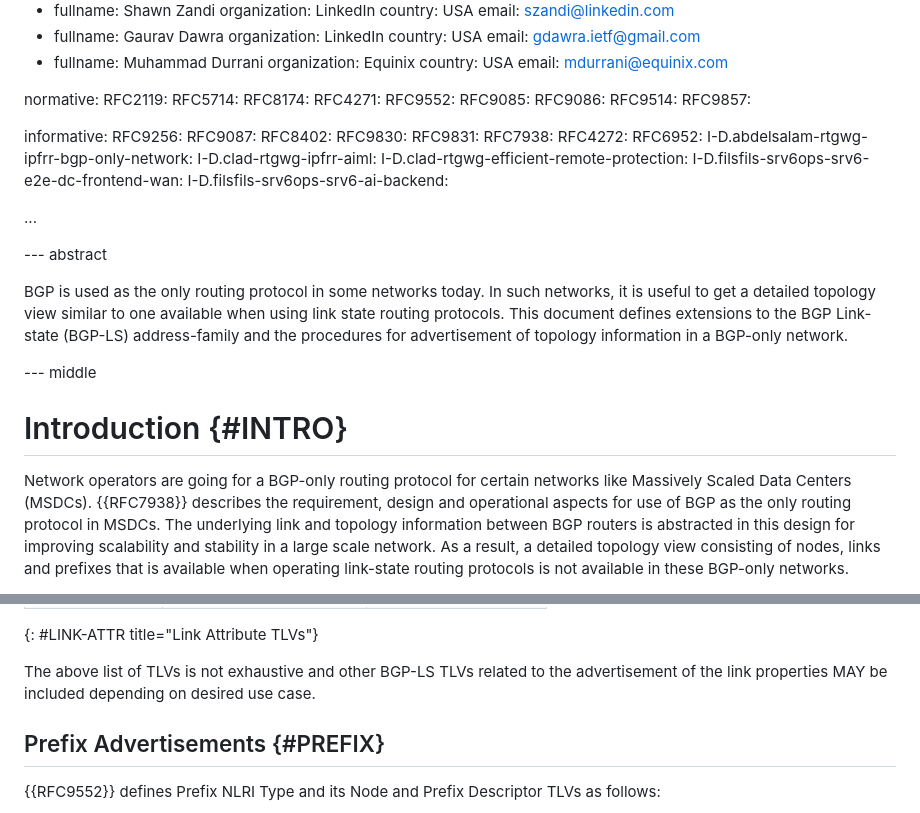
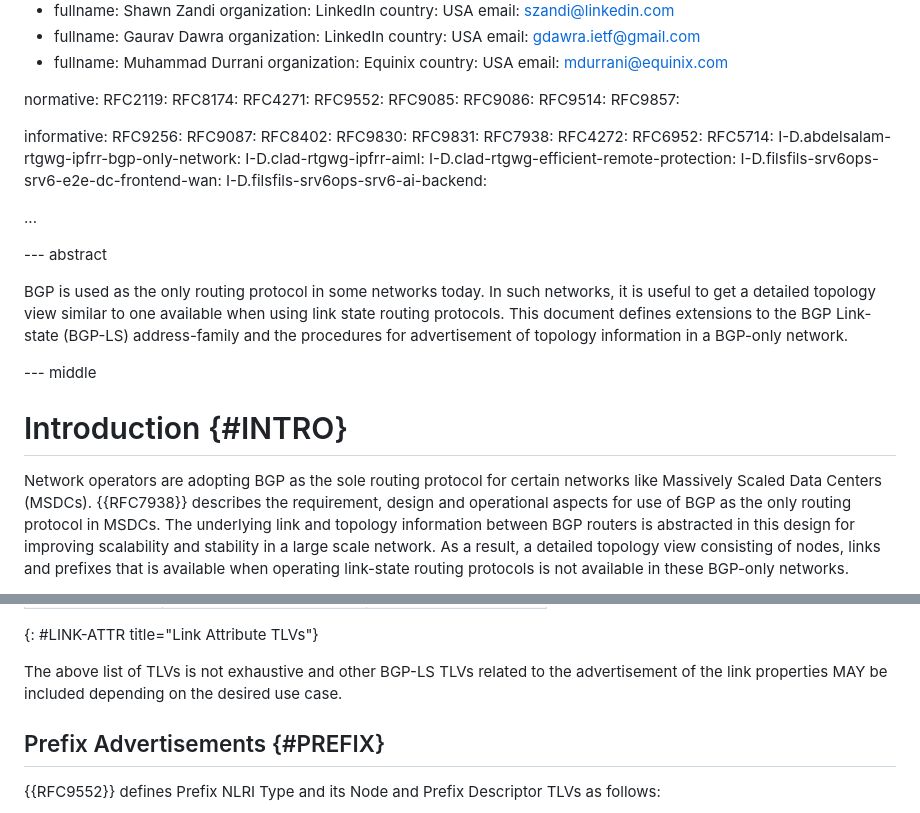
Before and after one commit to AravindBabuM/bgp-ls-bgp-only, a Markdown page: draft-ietf-idr-bgp-ls-bgp-only-fabric.md, 2 parts joined by grey strips. Drawn GitHub-style.

```diff
--- a/draft-ietf-idr-bgp-ls-bgp-only-fabric.md
+++ b/draft-ietf-idr-bgp-ls-bgp-only-fabric.md
@@ -59,7 +59,6 @@ author:
 
 normative:
   RFC2119:
-  RFC5714:
   RFC8174:
   RFC4271:
   RFC9552:
@@ -77,6 +76,7 @@ informative:
   RFC7938:
   RFC4272:
   RFC6952:
+  RFC5714:
   I-D.abdelsalam-rtgwg-ipfrr-bgp-only-network:
   I-D.clad-rtgwg-ipfrr-aiml:
   I-D.clad-rtgwg-efficient-remote-protection:
@@ -99,7 +99,7 @@ network.
 
 # Introduction {#INTRO}
 
-Network operators are going for a BGP-only routing protocol for
+Network operators are adopting BGP as the sole routing protocol for
 certain networks like Massively Scaled Data Centers (MSDCs). {{RFC7938}}
 describes the requirement, design and operational aspects for use of BGP
 as the only routing protocol in MSDCs. The underlying link and topology
@@ -367,7 +370,7 @@ Link Name and Maximum Link Bandwidth TLVs to signal the link properties
 
 The above list of TLVs is not exhaustive and other BGP-LS TLVs
 related to the advertisement of the link properties MAY be included
-depending on desired use case.
+depending on the desired use case.
 
 ## Prefix Advertisements {#PREFIX}
 
```
Also changed, not shown: other parts of draft-ietf-idr-bgp-ls-bgp-only-fabric.md (+31 -24 lines).
